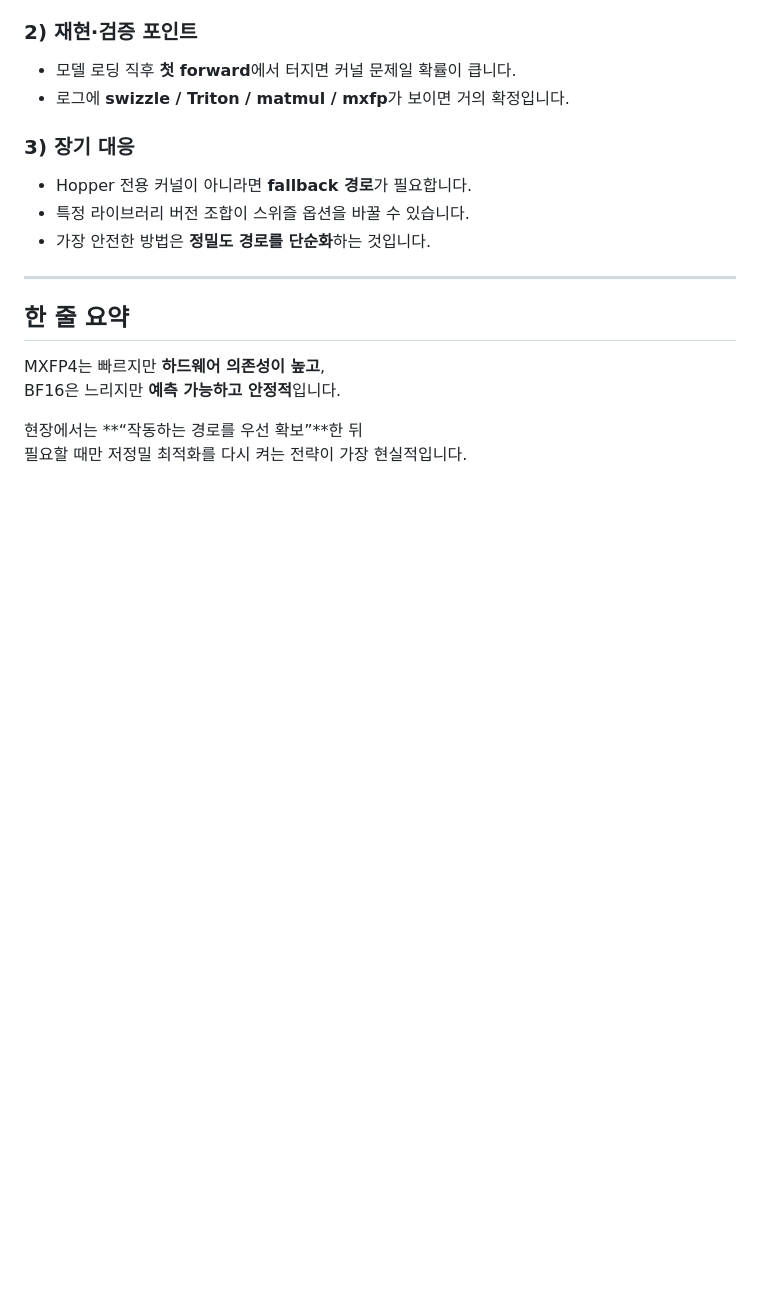
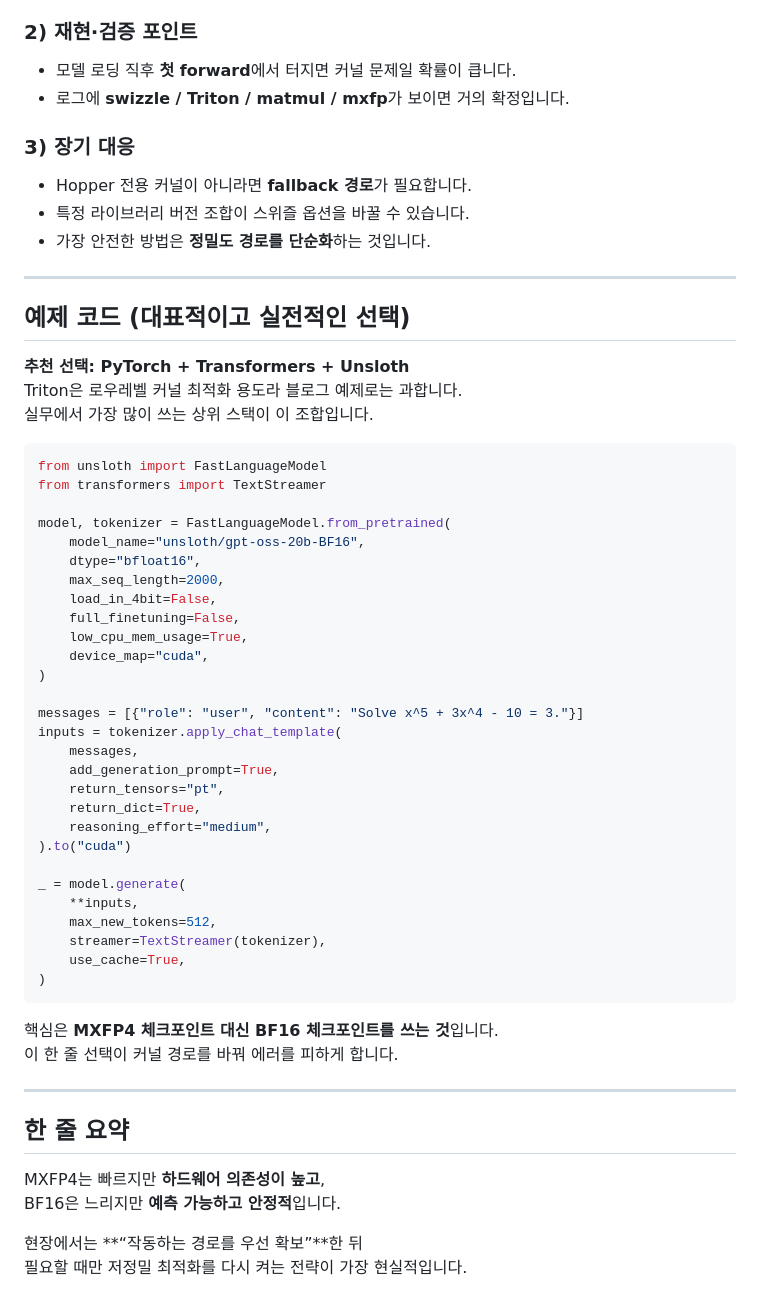
Before and after one commit to AndersonJo/nlp-anderson, a Markdown page: 20_unsloth/mxfp4_hopper_bf16_blog.md, the part around the change. GitHub-like rendering; blank space fills up the shorter version.

Commit message:
Claude auto commit

````diff
--- a/20_unsloth/mxfp4_hopper_bf16_blog.md
+++ b/20_unsloth/mxfp4_hopper_bf16_blog.md
@@ -102,6 +102,48 @@
 
 ---
 
+## 예제 코드 (대표적이고 실전적인 선택)
+
+**추천 선택: PyTorch + Transformers + Unsloth**
+Triton은 로우레벨 커널 최적화 용도라 블로그 예제로는 과합니다.
+실무에서 가장 많이 쓰는 상위 스택이 이 조합입니다.
+
+```python
+from unsloth import FastLanguageModel
+from transformers import TextStreamer
+
+model, tokenizer = FastLanguageModel.from_pretrained(
+    model_name="unsloth/gpt-oss-20b-BF16",
+    dtype="bfloat16",
+    max_seq_length=2000,
+    load_in_4bit=False,
+    full_finetuning=False,
+    low_cpu_mem_usage=True,
+    device_map="cuda",
+)
+
+messages = [{"role": "user", "content": "Solve x^5 + 3x^4 - 10 = 3."}]
+inputs = tokenizer.apply_chat_template(
+    messages,
+    add_generation_prompt=True,
+    return_tensors="pt",
+    return_dict=True,
+    reasoning_effort="medium",
+).to("cuda")
+
+_ = model.generate(
+    **inputs,
+    max_new_tokens=512,
+    streamer=TextStreamer(tokenizer),
+    use_cache=True,
+)
+```
+
+핵심은 **MXFP4 체크포인트 대신 BF16 체크포인트를 쓰는 것**입니다.
+이 한 줄 선택이 커널 경로를 바꿔 에러를 피하게 합니다.
+
+---
+
 ## 한 줄 요약
 
 MXFP4는 빠르지만 **하드웨어 의존성이 높고**,
````
